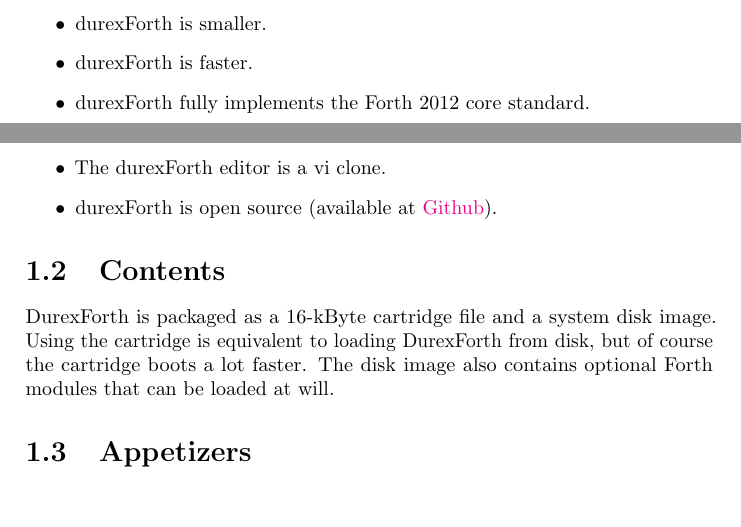
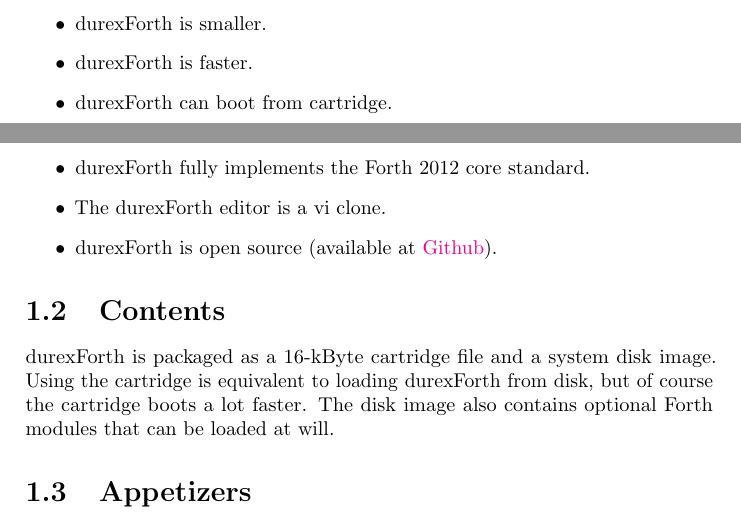
Before and after one commit to jkotlinski/durexforth, a LaTeX thesis (docs/manual.tex, which reads docs/intro.tex): two parts of pages 4 and 5 of 31, joined at a grey line, cut so that both start at the same text, the shorter picture padded with empty space. Compiled offline with pdfLaTeX.

Commit message:
Tidy up docs.

```diff
--- a/docs/intro.tex
+++ b/docs/intro.tex
@@ -26,6 +26,7 @@
 \item durexForth uses text files instead of a custom block file system.
 \item durexForth is smaller.
 \item durexForth is faster.
+\item durexForth can boot from cartridge.
 \item durexForth fully implements the Forth 2012 core standard.
 \item The durexForth editor is a vi clone.
 \item durexForth is open source (available at \href{https://github.com/jkotlinski/durexforth}{Github}).
@@ -33,7 +34,7 @@
 
 \section{Contents}
 
-DurexForth is packaged as a 16-kByte cartridge file and a system disk image. Using the cartridge is equivalent to loading DurexForth from disk, but of course the cartridge boots a lot faster. The disk image also contains optional Forth modules that can be loaded at will.
+durexForth is packaged as a 16-kByte cartridge file and a system disk image. Using the cartridge is equivalent to loading durexForth from disk, but of course the cartridge boots a lot faster. The disk image also contains optional Forth modules that can be loaded at will.
 
 \section{Appetizers}
 
```
